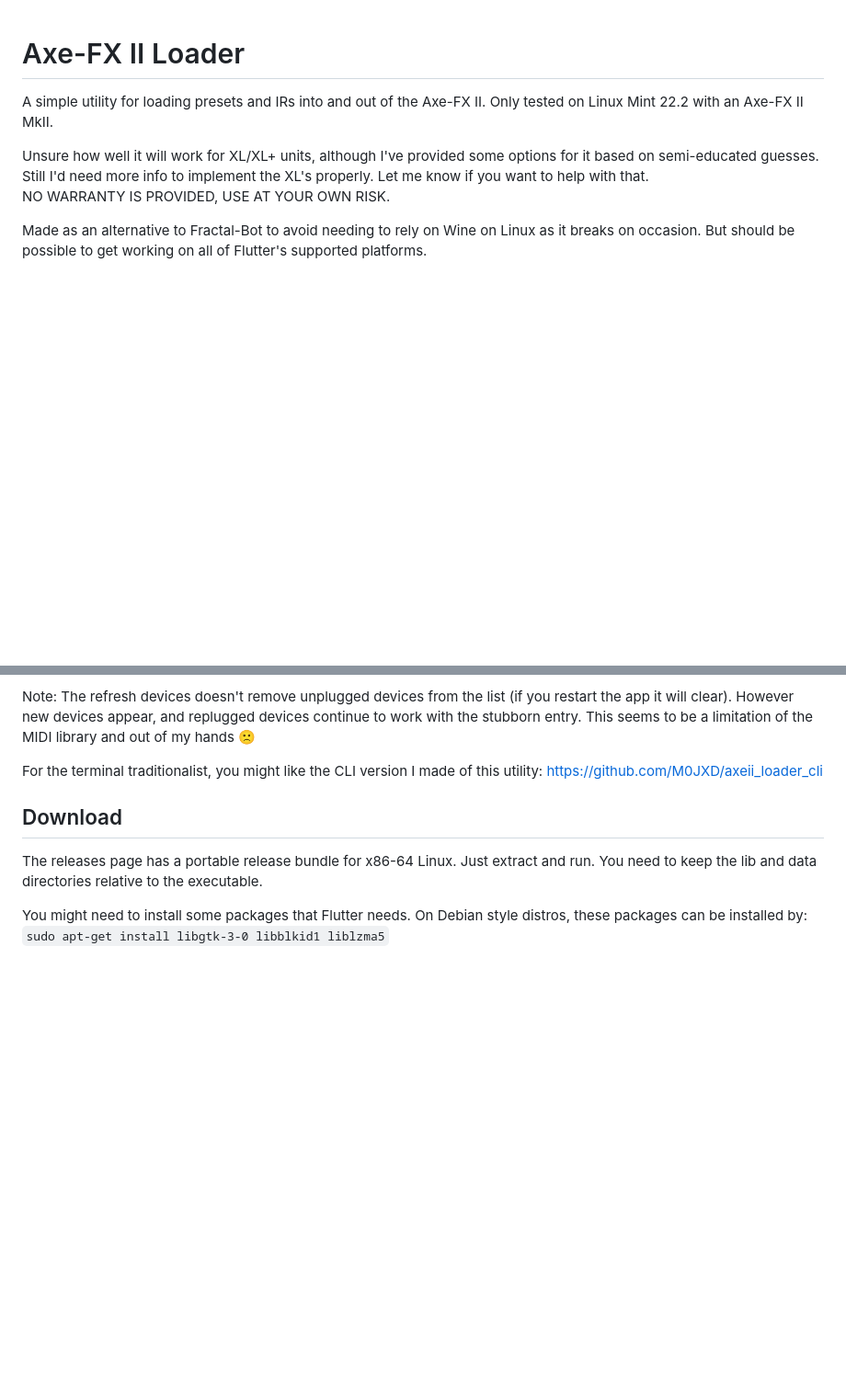
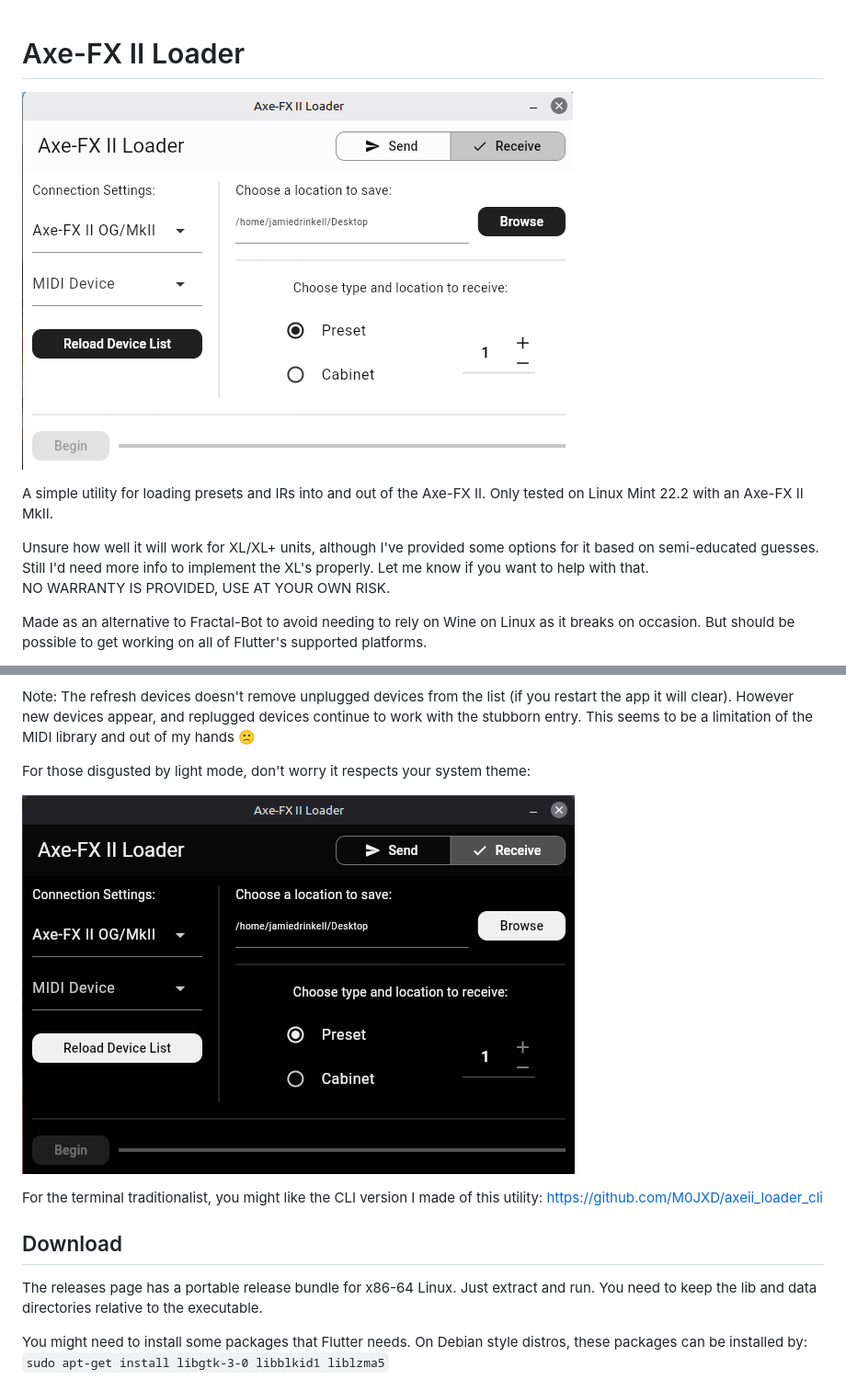
Before and after one commit to M0JXD/axeii_loader, a Markdown page: README.md, 2 parts joined by grey strips. Shown: that part at 92% size. Drawn GitHub-style; pictures changed too: assets/screenshot_dark.png (added), assets/screenshot_light.png (added); blank space fills up the shorter version.

Commit message:
Add screenshots and License

```diff
--- a/README.md
+++ b/README.md
@@ -1,4 +1,6 @@
 # Axe-FX II Loader
+
+![Light Mode](/assets/screenshot_light.png)
 
 A simple utility for loading presets and IRs into and out of the Axe-FX II.
 Only tested on Linux Mint 22.2 with an Axe-FX II MkII.
@@ -13,6 +15,10 @@ But should be possible to get working on all of Flutter's supported platforms.
 If the Axe-FX is sending MIDI clock pulses (which it will start doing after requesting the firmware version, e.g. via Fractal-Bot) this util will not work!
 
 Note: The refresh devices doesn't remove unplugged devices from the list (if you restart the app it will clear). However new devices appear, and replugged devices continue to work with the stubborn entry. This seems to be a limitation of the MIDI library and out of my hands 🙁
+
+For those disgusted by light mode, don't worry it respects your system theme:
+
+![Dark Mode](/assets/screenshot_dark.png)
 
 For the terminal traditionalist, you might like the CLI version I made of this utility: https://github.com/M0JXD/axeii_loader_cli
 
```
Also changed, not shown: 2 other files.
